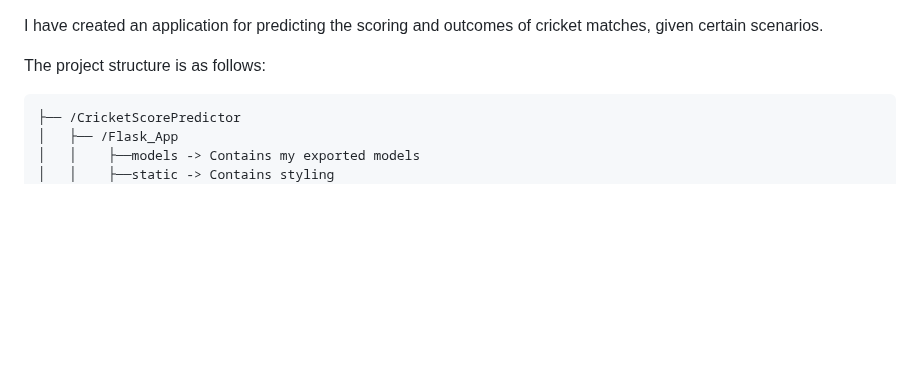
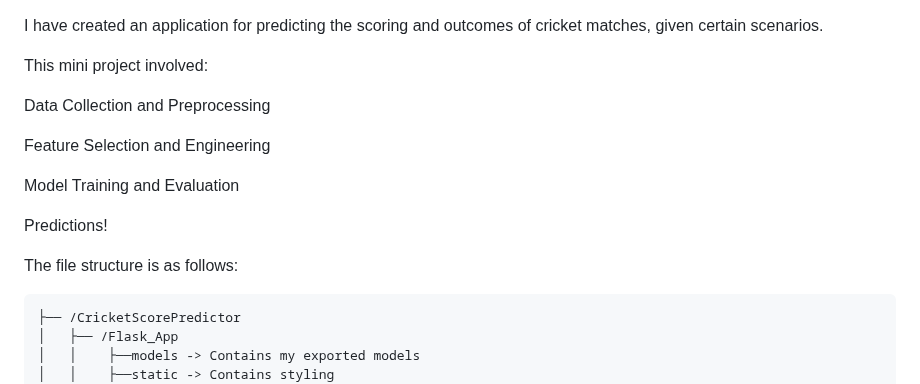
Before and after one commit to harrywilliams1002/CricketPredictionsML, a Markdown page: ReadME.md, the part around the change. GitHub-like rendering; blank space fills up the shorter version.

````diff
--- a/ReadME.md
+++ b/ReadME.md
@@ -1,6 +1,16 @@
  I have created an application for predicting the scoring and outcomes of cricket matches, given certain scenarios.
 
- The project structure is as follows:
+This mini project involved:
+
+Data Collection and Preprocessing
+
+Feature Selection and Engineering
+
+Model Training and Evaluation
+
+Predictions!
+
+ The file structure is as follows:
 ```
 ├── /CricketScorePredictor
 │   ├── /Flask_App
````
